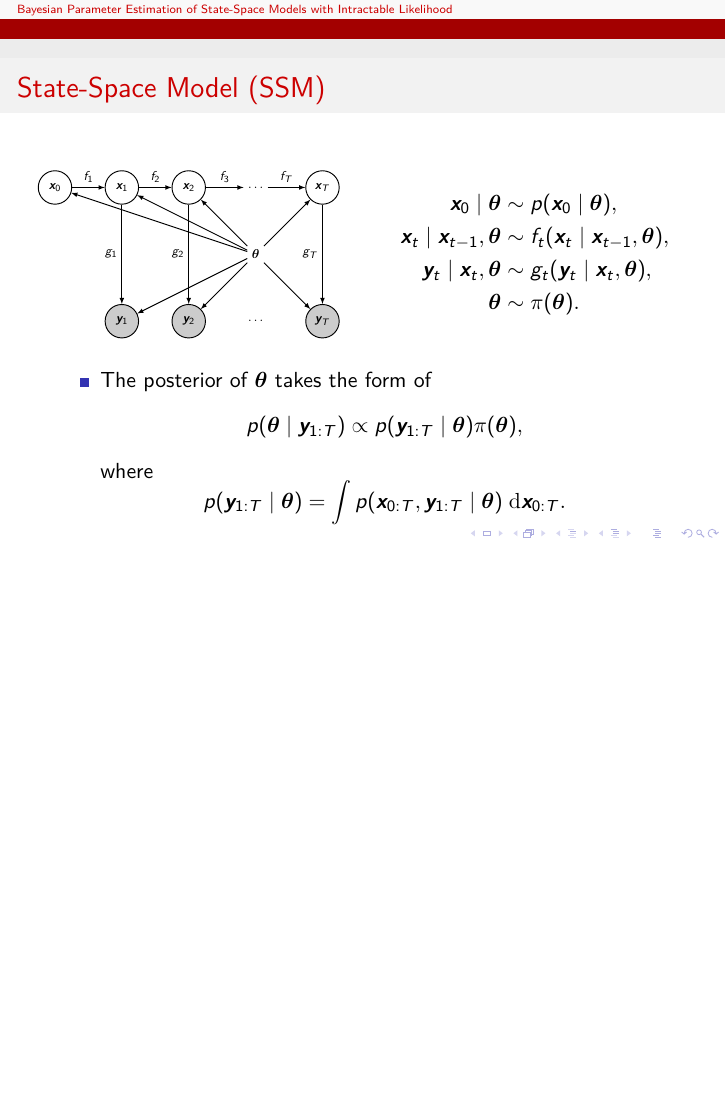
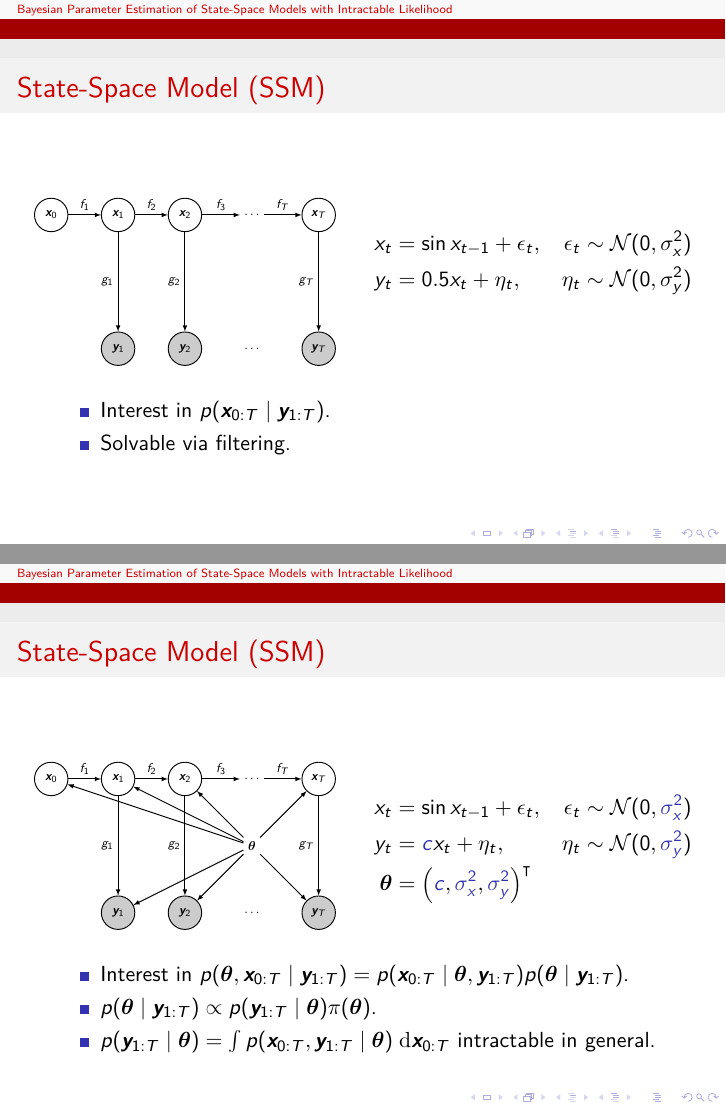
Before and after one commit to tomaskala/master-thesis, LaTeX slides (slides/slides.tex): page 2 of 14 before the commit and pages 2 and 3 of 15 after it, the two joined at a grey line, the shorter picture padded with empty space. Compiled offline with pdfLaTeX.

Commit message:
Changed the initial slide

```diff
--- a/slides/slides.tex
+++ b/slides/slides.tex
@@ -50,7 +50,63 @@
 
     \begin{frame}
     \frametitle{State-Space Model (SSM)}
+    \begin{columns}
+        \begin{column}{0.5\textwidth}
+            \begin{figure}[ht]
+                \centering
+                \resizebox{\columnwidth}{!}{%
+                    \begin{tikzpicture}
+                    % Style
+                    \tikzstyle{main}=[circle, minimum size = 10mm, thick, draw =black!80, node distance = 16mm]
+                    \tikzstyle{connect}=[-latex, thick]
 
+                    % Nodes X
+                    \node[main,shape=circle,draw=black](X0) at (1,4) {$\bx_0$};
+                    \node[main,shape=circle,draw=black](X1) at (3,4) {$\bx_1$};
+                    \node[main,shape=circle,draw=black](X2) at (5,4) {$\bx_2$};
+                    \node[](Xdots) at (7,4) {$\ldots$};
+                    \node[main,shape=circle,draw=black](XT) at (9,4) {$\bx_T$};
+
+                    % Nodes Y
+                    \node[main,shape=circle,draw=black,fill=black!20](Y1) at (3,0) {$\by_1$};
+                    \node[main,shape=circle,draw=black,fill=black!20](Y2) at (5,0) {$\by_2$};
+                    \node[](Ydots) at (7,0) {$\ldots$};
+                    \node[main,shape=circle,draw=black,fill=black!20](YT) at (9,0) {$\by_T$};
+
+                    % Edges XX
+                    \path [->] (X0) edge[connect] node[left] [above] {$\trans_1$} (X1);
+                    \path [->] (X1) edge[connect] node[left] [above] {$\trans_2$} (X2);
+                    \path [->] (X2) edge[connect] node[left] [above] {$\trans_3$} (Xdots);
+                    \path [->] (Xdots) edge[connect] node[left] [above] {$\trans_T$} (XT);
+
+                    % Edges XY
+                    \path [->] (X1) edge[connect] node[left] [left] {$\obs_1$} (Y1);
+                    \path [->] (X2) edge[connect] node[left] [left] {$\obs_2$} (Y2);
+                    \path [->] (XT) edge[connect] node[left] [left] {$\obs_T$} (YT);
+                    \end{tikzpicture}
+                }
+                \label{fig:graphical-model1}
+            \end{figure}
+        \end{column}
+%
+        \begin{column}{0.5\textwidth}
+            \begin{alignat*}{2}
+            x_t & = \sin x_{t-1} + \epsilon_t, \quad & \epsilon_t \sim \mathcal{N}(0, \sigma_x^2) \\
+            y_t & = 0.5 x_t + \eta_t, \quad & \eta_t \sim \mathcal{N}(0, \sigma_y^2) \\
+            \textcolor{white}{\btheta} & \textcolor{white}{=} \textcolor{white}{\left(c, \sigma_x^2, \sigma_y^2\right)^\intercal} &
+            \end{alignat*}
+        \end{column}
+    \end{columns}
+
+    \begin{itemize}
+        \item Interest in $p(\bx_{0:T} \mid \by_{1:T})$.
+        \item Solvable via filtering.
+        \item[\textcolor{white}{\textbullet}] \textcolor{white}{$p(\by_{1:T} \mid \btheta) = \int p(\bx_{0:T}, \by_{1:T} \mid \btheta) \; \dx{\bx_{0:T}}$ intractable in general.}
+    \end{itemize}
+    \end{frame}
+
+    \begin{frame}
+    \frametitle{State-Space Model (SSM)}
     \begin{columns}
         \begin{column}{0.5\textwidth}
             \begin{figure}[ht]
@@ -100,31 +156,23 @@
                     \path [->] (theta) edge[connect] node[left] {} (YT);
                     \end{tikzpicture}
                 }
-                \label{fig:graphical-model}
+                \label{fig:graphical-model2}
             \end{figure}
         \end{column}
         %
         \begin{column}{0.5\textwidth}
-            \begin{equation*}
-            \begin{split}
-            \bx_0 \mid \btheta & \sim \sprior(\bx_0 \mid \btheta), \\
-            \bx_t \mid \bx_{t-1}, \btheta & \sim \trans_t(\bx_t \mid \bx_{t-1}, \btheta), \\
-            \by_t \mid \bx_t, \btheta & \sim \obs_t(\by_t \mid \bx_t, \btheta), \\
-            \btheta & \sim \pprior(\btheta).
-            \end{split}
-            \end{equation*}
+            \begin{alignat*}{2}
+            x_t & = \sin x_{t-1} + \epsilon_t, \quad & \epsilon_t \sim \mathcal{N}(0, \textcolor[RGB]{51,51,178}{\sigma_x^2}) \\
+            y_t & = \textcolor[RGB]{51,51,178}{c} x_t + \eta_t, \quad & \eta_t \sim \mathcal{N}(0, \textcolor[RGB]{51,51,178}{\sigma_y^2}) \\
+            \btheta & = \left(\textcolor[RGB]{51,51,178}{c}, \textcolor[RGB]{51,51,178}{\sigma_x^2}, \textcolor[RGB]{51,51,178}{\sigma_y^2}\right)^\intercal &
+            \end{alignat*}
         \end{column}
     \end{columns}
 
     \begin{itemize}
-        \item The posterior of $\btheta$ takes the form of
-        \begin{equation*}
-        p(\btheta \mid \by_{1:T}) \propto p(\by_{1:T} \mid \btheta) \pprior(\btheta),
-        \end{equation*}
-        where
-        \begin{equation*}
-         p(\by_{1:T} \mid \btheta) = \int p(\bx_{0:T}, \by_{1:T} \mid \btheta) \; \dx{\bx_{0:T}}.
-        \end{equation*}
+        \item Interest in $p(\btheta, \bx_{0:T} \mid \by_{1:T}) = p(\bx_{0:T} \mid \btheta, \by_{1:T}) p(\btheta \mid \by_{1:T})$.
+        \item $p(\btheta \mid \by_{1:T}) \propto p(\by_{1:T} \mid \btheta) \pi(\btheta)$.
+        \item $p(\by_{1:T} \mid \btheta) = \int p(\bx_{0:T}, \by_{1:T} \mid \btheta) \; \dx{\bx_{0:T}}$ intractable in general.
     \end{itemize}
     \end{frame}
 
```
Also changed, not shown: slides/slides.pdf. Lines whose indentation alone changed are shown as unchanged.
